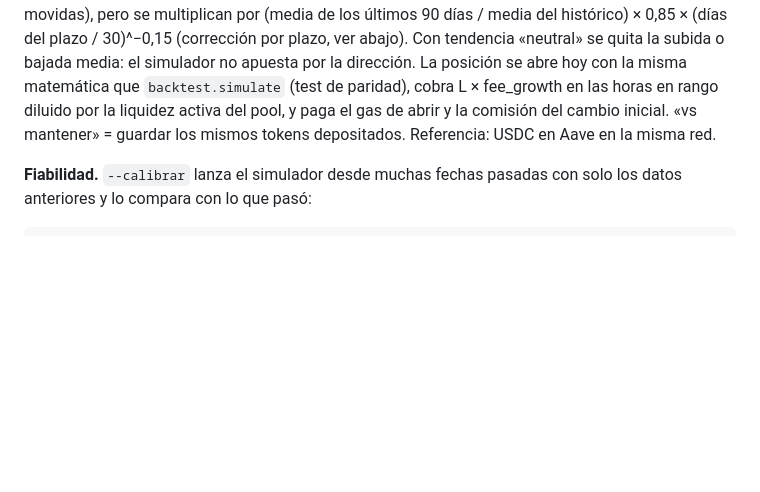
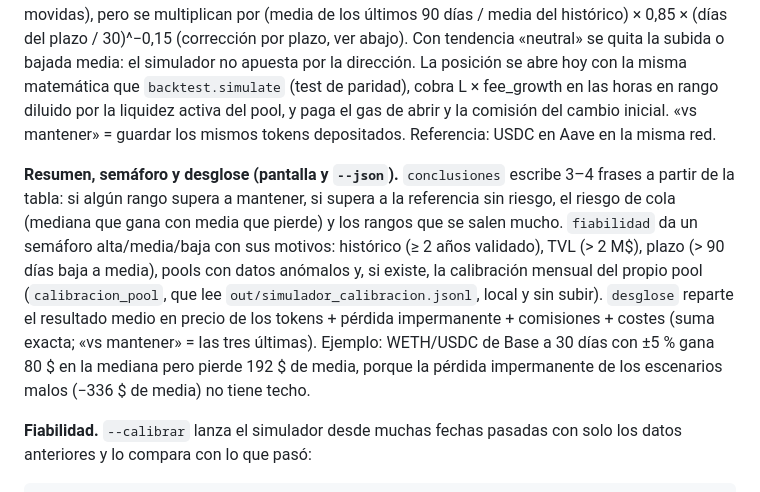
Before and after one commit to Caiico1/etapas-weinstein, a Markdown page: README.md, the part around the change. Rendered like a GitHub page; blank space fills up the shorter version.

```diff
--- a/README.md
+++ b/README.md
@@ -450,6 +450,17 @@ horas en rango diluido por la liquidez activa del pool, y paga el gas de abrir y
 cambio inicial. «vs mantener» = guardar los mismos tokens depositados. Referencia: USDC en Aave en
 la misma red.
 
+**Resumen, semáforo y desglose (pantalla y `--json`).** `conclusiones` escribe 3–4 frases a partir de
+la tabla: si algún rango supera a mantener, si supera a la referencia sin riesgo, el riesgo de cola
+(mediana que gana con media que pierde) y los rangos que se salen mucho. `fiabilidad` da un semáforo
+alta/media/baja con sus motivos: histórico (≥ 2 años validado), TVL (> 2 M$), plazo (> 90 días baja a
+media), pools con datos anómalos y, si existe, la calibración mensual del propio pool
+(`calibracion_pool`, que lee `out/simulador_calibracion.jsonl`, local y sin subir). `desglose` reparte el
+resultado medio en precio de los tokens + pérdida impermanente + comisiones + costes (suma exacta;
+«vs mantener» = las tres últimas). Ejemplo: WETH/USDC de Base a 30 días con ±5 % gana 80 $ en la
+mediana pero pierde 192 $ de media, porque la pérdida impermanente de los escenarios malos (−336 $ de
+media) no tiene techo.
+
 **Fiabilidad.** `--calibrar` lanza el simulador desde muchas fechas pasadas con solo los datos
 anteriores y lo compara con lo que pasó:
 
```
Also changed, not shown: Guia Simulador.md (+68 -5 lines), docs/img/simulador-1-controles.png, docs/img/simulador-1b-resumen.png (added), docs/img/simulador-2-abanico-precio.png, docs/img/simulador-3-resultado.png, docs/img/simulador-3b-desglose.png (added), docs/img/simulador-4-detalle.png, 5 other files.
